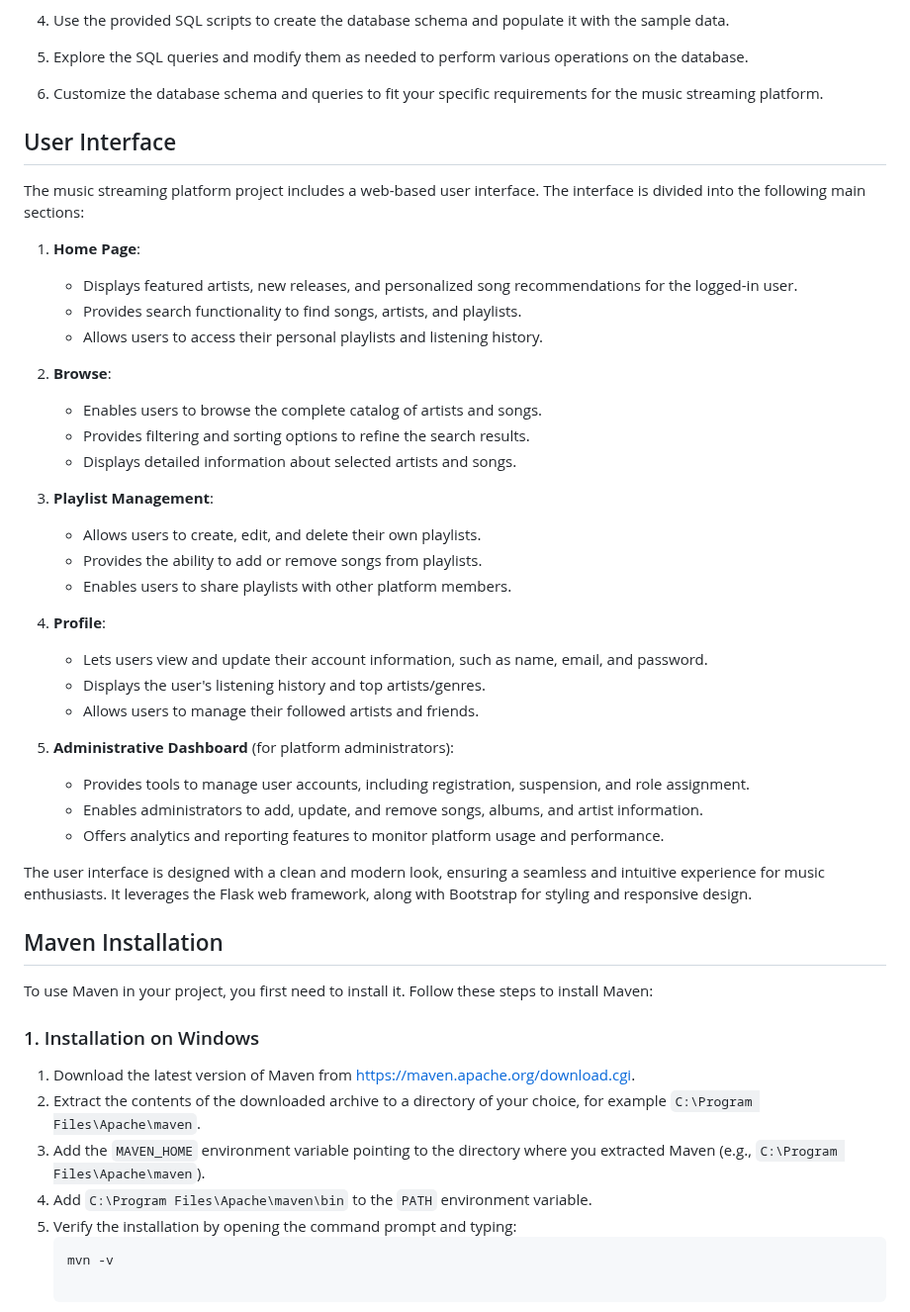
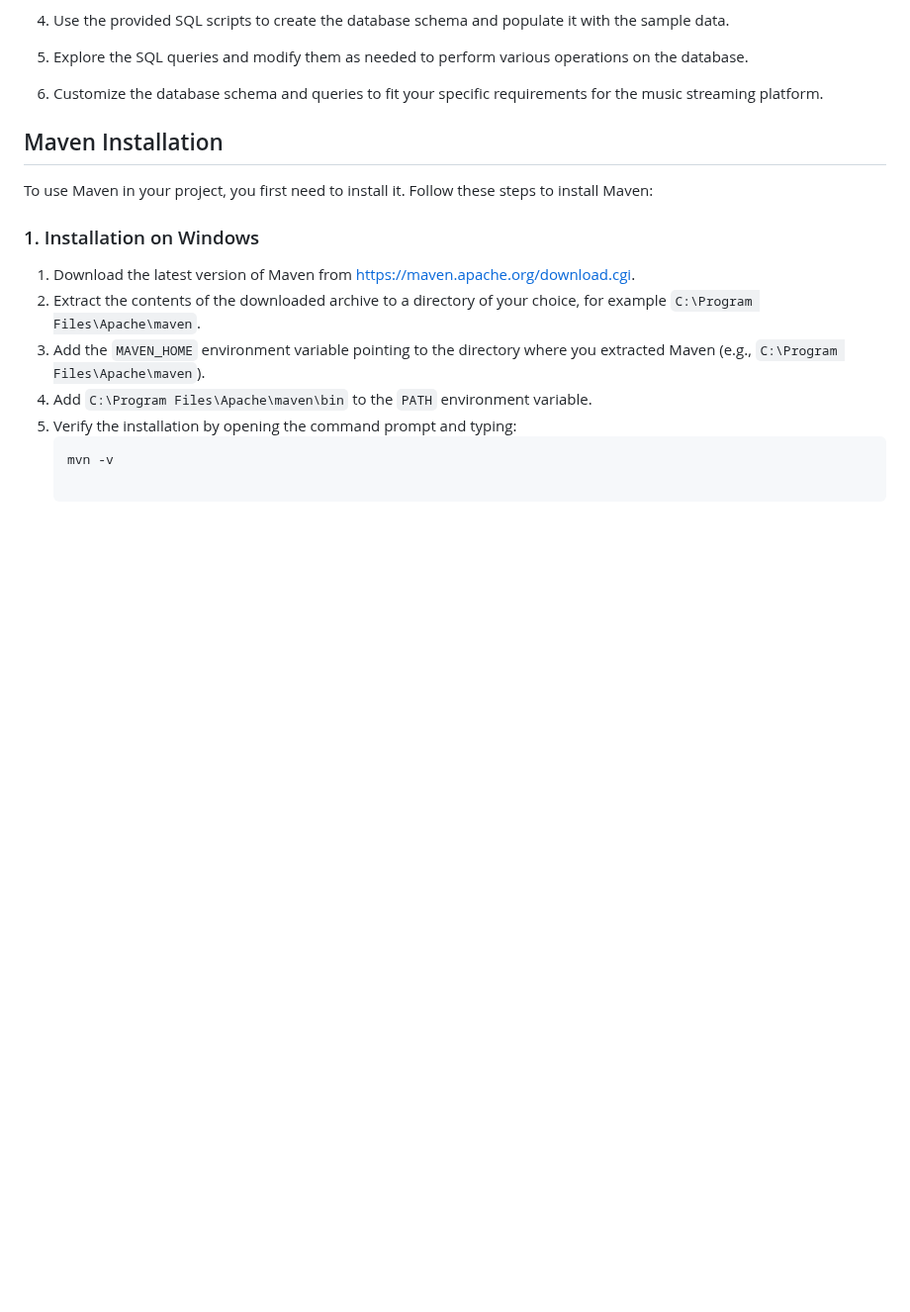
Before and after one commit to lorenzopaoria/Database-Project-Music-streaming-platform-for-distributed-systems, a Markdown page: README.md, the part around the change. Shown at 99% size. GitHub-like rendering; blank space fills up the shorter version.

```diff
--- a/README.md
+++ b/README.md
@@ -43,37 +43,6 @@ To get started with the music streaming platform database project, follow these
 5. Explore the SQL queries and modify them as needed to perform various operations on the database.
 
 6. Customize the database schema and queries to fit your specific requirements for the music streaming platform.
-
-## User Interface
-
-The music streaming platform project includes a web-based user interface. The interface is divided into the following main sections:
-
-1. **Home Page**:
-   - Displays featured artists, new releases, and personalized song recommendations for the logged-in user.
-   - Provides search functionality to find songs, artists, and playlists.
-   - Allows users to access their personal playlists and listening history.
-
-2. **Browse**:
-   - Enables users to browse the complete catalog of artists and songs.
-   - Provides filtering and sorting options to refine the search results.
-   - Displays detailed information about selected artists and songs.
-
-3. **Playlist Management**:
-   - Allows users to create, edit, and delete their own playlists.
-   - Provides the ability to add or remove songs from playlists.
-   - Enables users to share playlists with other platform members.
-
-4. **Profile**:
-   - Lets users view and update their account information, such as name, email, and password.
-   - Displays the user's listening history and top artists/genres.
-   - Allows users to manage their followed artists and friends.
-
-5. **Administrative Dashboard** (for platform administrators):
-   - Provides tools to manage user accounts, including registration, suspension, and role assignment.
-   - Enables administrators to add, update, and remove songs, albums, and artist information.
-   - Offers analytics and reporting features to monitor platform usage and performance.
-
-The user interface is designed with a clean and modern look, ensuring a seamless and intuitive experience for music enthusiasts. It leverages the Flask web framework, along with Bootstrap for styling and responsive design.
 
 ## Maven Installation
 
```
